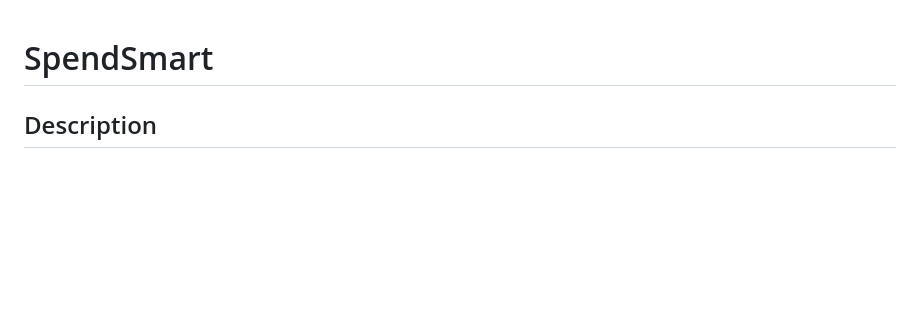
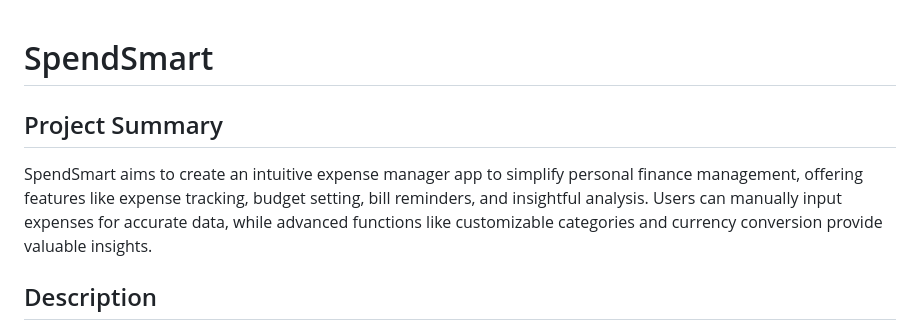
Before and after one commit to cs411-alawini/sp24-cs411-team051-OneOOne, a Markdown page: doc/Stage1_Project_Proposal.md, the part around the change. Drawn GitHub-style; blank space fills up the shorter version.

```diff
--- a/doc/Project Proposal.md
+++ b/doc/Stage1_Project_Proposal.md
@@ -1,4 +1,9 @@
 # SpendSmart
+
+## Project Summary
+
+SpendSmart aims to create an intuitive expense manager app to simplify personal finance management, offering features like expense tracking, budget setting, bill reminders, and insightful analysis. Users can manually input expenses for accurate data, while advanced functions like customizable categories and currency conversion provide valuable insights.
+
 ## Description
 Our project aims to develop a comprehensive expense manager application designed to simplify and streamline personal finance management for users. With a user-friendly interface and robust features, our application will empower individuals to track their expenses, set budgets, and achieve their financial goals with ease. Users will have the flexibility to manually input their expenses, ensuring accurate and up-to-date financial data at their fingertips.
 
```
Also changed, not shown: doc/Stage2_Conceptual_and_Logical_Design.md (added, +1 -0 lines).
